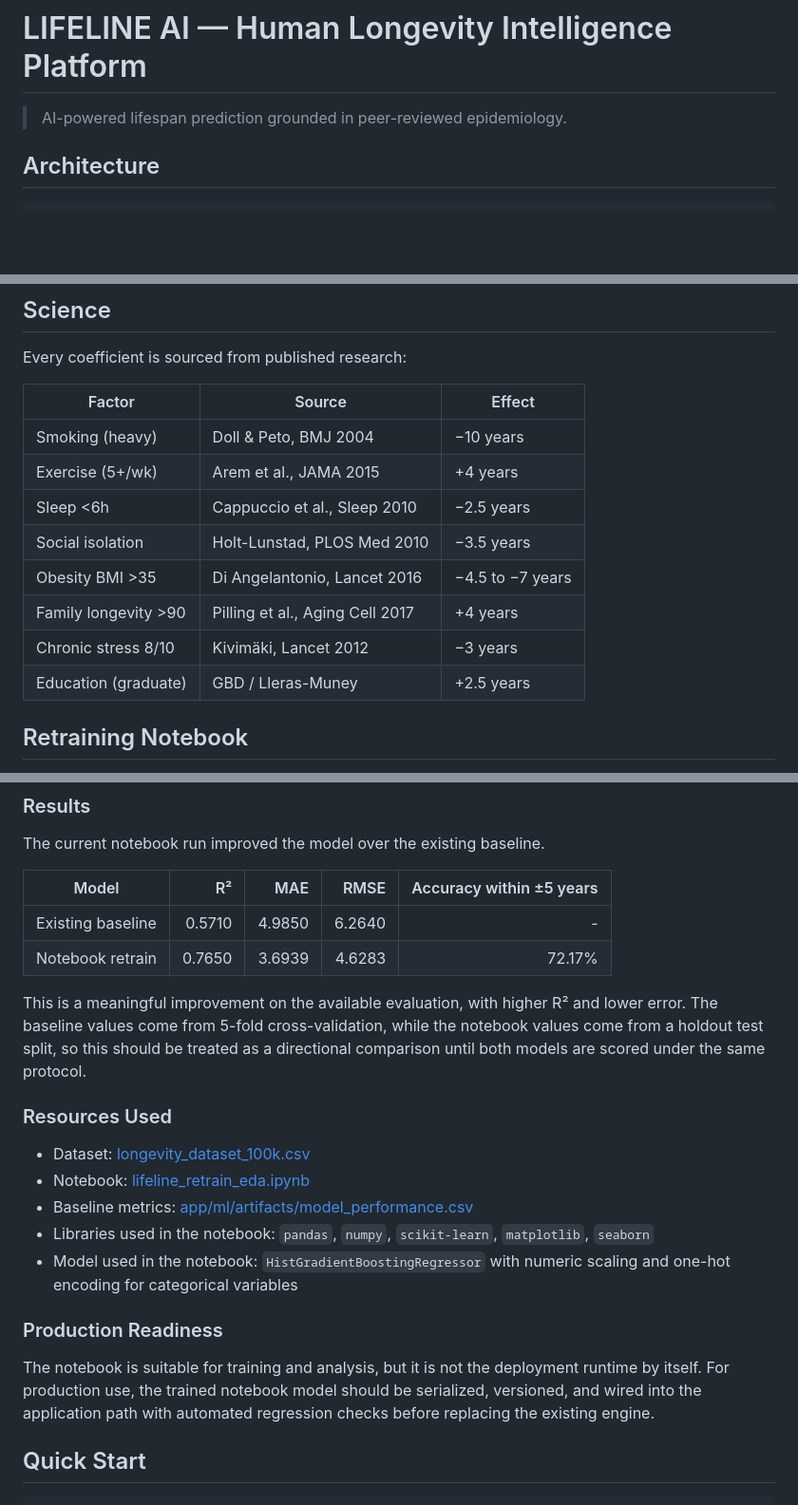
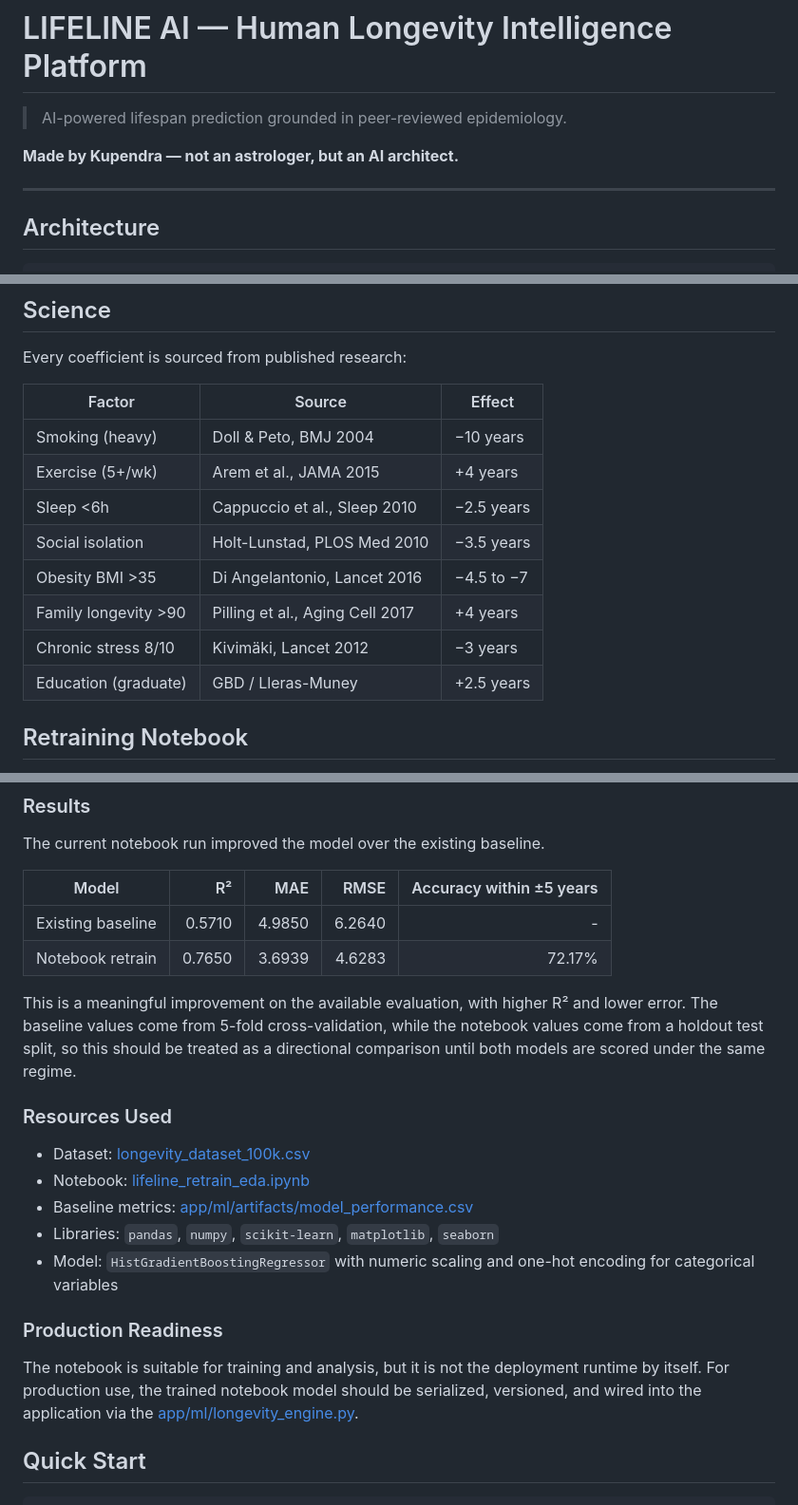
Before and after one commit to kupendrav/Lifeline_ai_prediction, a Markdown page: README.md, 3 parts joined by grey strips. Shown at 95% size. Rendered like a GitHub page; blank space fills up the shorter version.

```diff
--- a/README.md
+++ b/README.md
@@ -1,6 +1,10 @@
 # LIFELINE AI — Human Longevity Intelligence Platform
 
 > AI-powered lifespan prediction grounded in peer-reviewed epidemiology.
+
+**Made by Kupendra — not an astrologer, but an AI architect.**
+
+---
 
 ## Architecture
 
@@ -33,16 +37,16 @@ lifeline_ai/
 
 Every coefficient is sourced from published research:
 
-| Factor | Source | Effect |
-|--------|--------|--------|
-| Smoking (heavy) | Doll & Peto, BMJ 2004 | −10 years |
-| Exercise (5+/wk) | Arem et al., JAMA 2015 | +4 years |
-| Sleep <6h | Cappuccio et al., Sleep 2010 | −2.5 years |
-| Social isolation | Holt-Lunstad, PLOS Med 2010 | −3.5 years |
-| Obesity BMI >35 | Di Angelantonio, Lancet 2016 | −4.5 to −7 years |
-| Family longevity >90 | Pilling et al., Aging Cell 2017 | +4 years |
-| Chronic stress 8/10 | Kivimäki, Lancet 2012 | −3 years |
-| Education (graduate) | GBD / Lleras-Muney | +2.5 years |
+| Factor               | Source                             | Effect        |
+|----------------------|------------------------------------|--------------|
+| Smoking (heavy)      | Doll & Peto, BMJ 2004              | −10 years    |
+| Exercise (5+/wk)     | Arem et al., JAMA 2015             | +4 years     |
+| Sleep <6h            | Cappuccio et al., Sleep 2010       | −2.5 years   |
+| Social isolation     | Holt-Lunstad, PLOS Med 2010        | −3.5 years   |
+| Obesity BMI >35      | Di Angelantonio, Lancet 2016       | −4.5 to −7   |
+| Family longevity >90 | Pilling et al., Aging Cell 2017    | +4 years     |
+| Chronic stress 8/10  | Kivimäki, Lancet 2012              | −3 years     |
+| Education (graduate) | GBD / Lleras-Muney                 | +2.5 years   |
 
 ## Retraining Notebook
 
@@ -59,25 +63,25 @@ The repository now includes [lifeline_retrain_eda.ipynb](lifeline_retrain_eda.ip
 
 The current notebook run improved the model over the existing baseline.
 
-| Model | R² | MAE | RMSE | Accuracy within ±5 years |
-|-------|----:|----:|-----:|-------------------------:|
-| Existing baseline | 0.5710 | 4.9850 | 6.2640 | - |
-| Notebook retrain | 0.7650 | 3.6939 | 4.6283 | 72.17% |
+| Model              |   R²   |  MAE   |  RMSE  | Accuracy within ±5 years |
+|--------------------|-------:|-------:|-------:|------------------------:|
+| Existing baseline  | 0.5710 | 4.9850 | 6.2640 | -                      |
+| Notebook retrain   | 0.7650 | 3.6939 | 4.6283 | 72.17%                 |
 
 This is a meaningful improvement on the available evaluation, with higher R² and lower error.
-The baseline values come from 5-fold cross-validation, while the notebook values come from a holdout test split, so this should be treated as a directional comparison until both models are scored under the same protocol.
+The baseline values come from 5-fold cross-validation, while the notebook values come from a holdout test split, so this should be treated as a directional comparison until both models are scored under the same regime.
 
 ### Resources Used
 
 - Dataset: [longevity_dataset_100k.csv](longevity_dataset_100k.csv)
 - Notebook: [lifeline_retrain_eda.ipynb](lifeline_retrain_eda.ipynb)
 - Baseline metrics: [app/ml/artifacts/model_performance.csv](app/ml/artifacts/model_performance.csv)
-- Libraries used in the notebook: `pandas`, `numpy`, `scikit-learn`, `matplotlib`, `seaborn`
-- Model used in the notebook: `HistGradientBoostingRegressor` with numeric scaling and one-hot encoding for categorical variables
+- Libraries: `pandas`, `numpy`, `scikit-learn`, `matplotlib`, `seaborn`
+- Model: `HistGradientBoostingRegressor` with numeric scaling and one-hot encoding for categorical variables
 
 ### Production Readiness
 
-The notebook is suitable for training and analysis, but it is not the deployment runtime by itself. For production use, the trained notebook model should be serialized, versioned, and wired into the application path with automated regression checks before replacing the existing engine.
+The notebook is suitable for training and analysis, but it is not the deployment runtime by itself. For production use, the trained notebook model should be serialized, versioned, and wired into the application via the [app/ml/longevity_engine.py](app/ml/longevity_engine.py).
 
 ## Quick Start
 
```
Also changed, not shown: other parts of README.md (+0 -3 lines).
